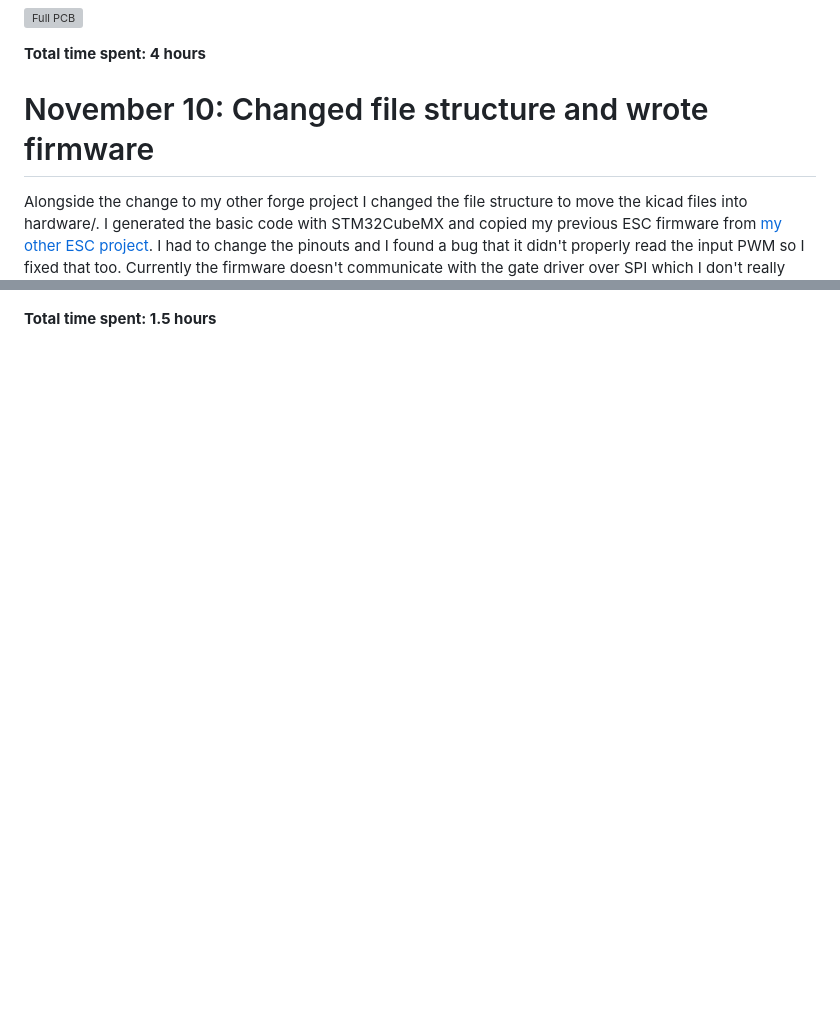
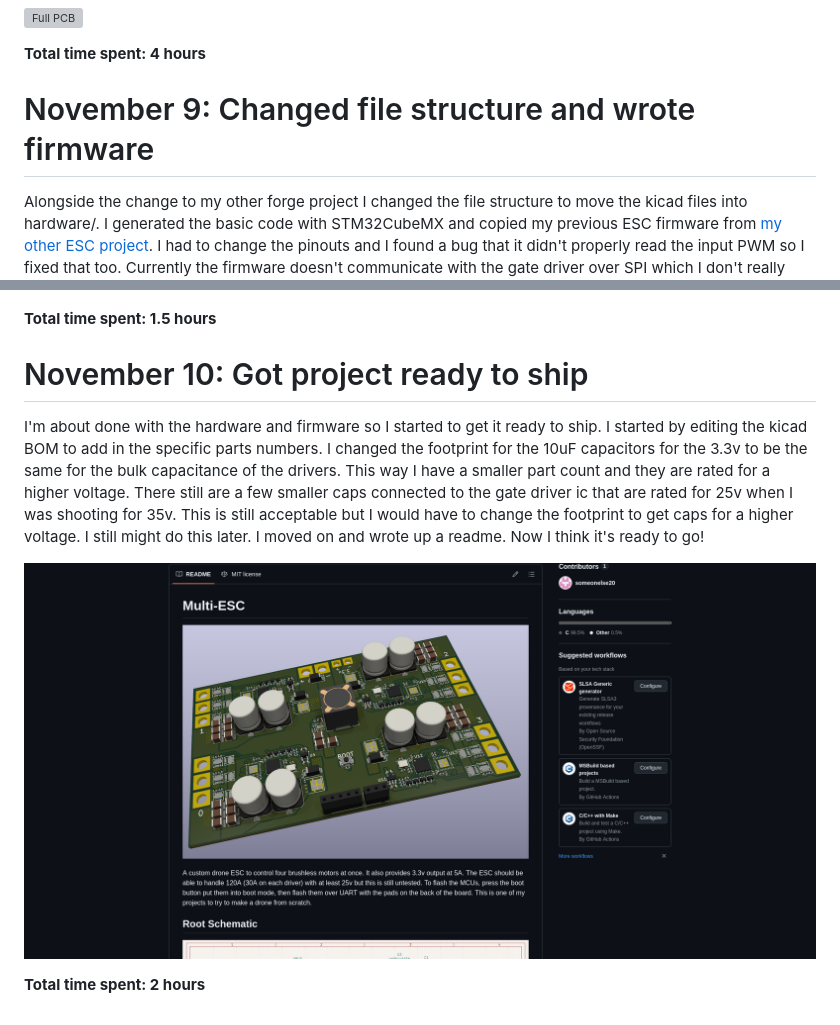
Before and after one commit to someonelse20/Multi-ESC, a Markdown page: JOURNAL.md, 2 parts joined by grey strips. GitHub-like rendering; pictures changed too: images/readme-1.png (added); blank space fills up the shorter version; grey boxes are pictures that could not be loaded.

Commit message:
added journal entry

```diff
--- a/JOURNAL.md
+++ b/JOURNAL.md
@@ -148,10 +148,18 @@ I placed all the drivers in the corners and placed the other circuits in the mid
 
 **Total time spent: 4 hours**
 
-# November 10: Changed file structure and wrote firmware
+# November 9: Changed file structure and wrote firmware
 
 Alongside the change to my other forge project I changed the file structure to move the kicad files into hardware/. I generated the basic code with STM32CubeMX and copied my previous ESC firmware from [my other ESC project](https://github.com/someonelse20/ESC). I had to change the pinouts and I found a bug that it didn't properly read the input PWM so I fixed that too. Currently the firmware doesn't communicate with the gate driver over SPI which I don't really need to because it would only be to change the driver's settings and the defaults are fine. It also doesn't use the I2C connection but I will add that later. Here's a picture of the new file structure because pictures of code are boring.
 
 ![File structure](images/file_structure.png)
 
 **Total time spent: 1.5 hours**
+
+# November 10: Got project ready to ship
+
+I'm about done with the hardware and firmware so I started to get it ready to ship. I started by editing the kicad BOM to add in the specific parts numbers. I changed the footprint for the 10uF capacitors for the 3.3v to be the same for the bulk capacitance of the drivers. This way I have a smaller part count and they are rated for a higher voltage. There still are a few smaller caps connected to the gate driver ic that are rated for 25v when I was shooting for 35v. This is still acceptable but I would have to change the footprint to get caps for a higher voltage. I still might do this later. I moved on and wrote up a readme. Now I think it's ready to go!
+
+![Readme](images/readme-1.png)
+
+**Total time spent: 2 hours**
```
